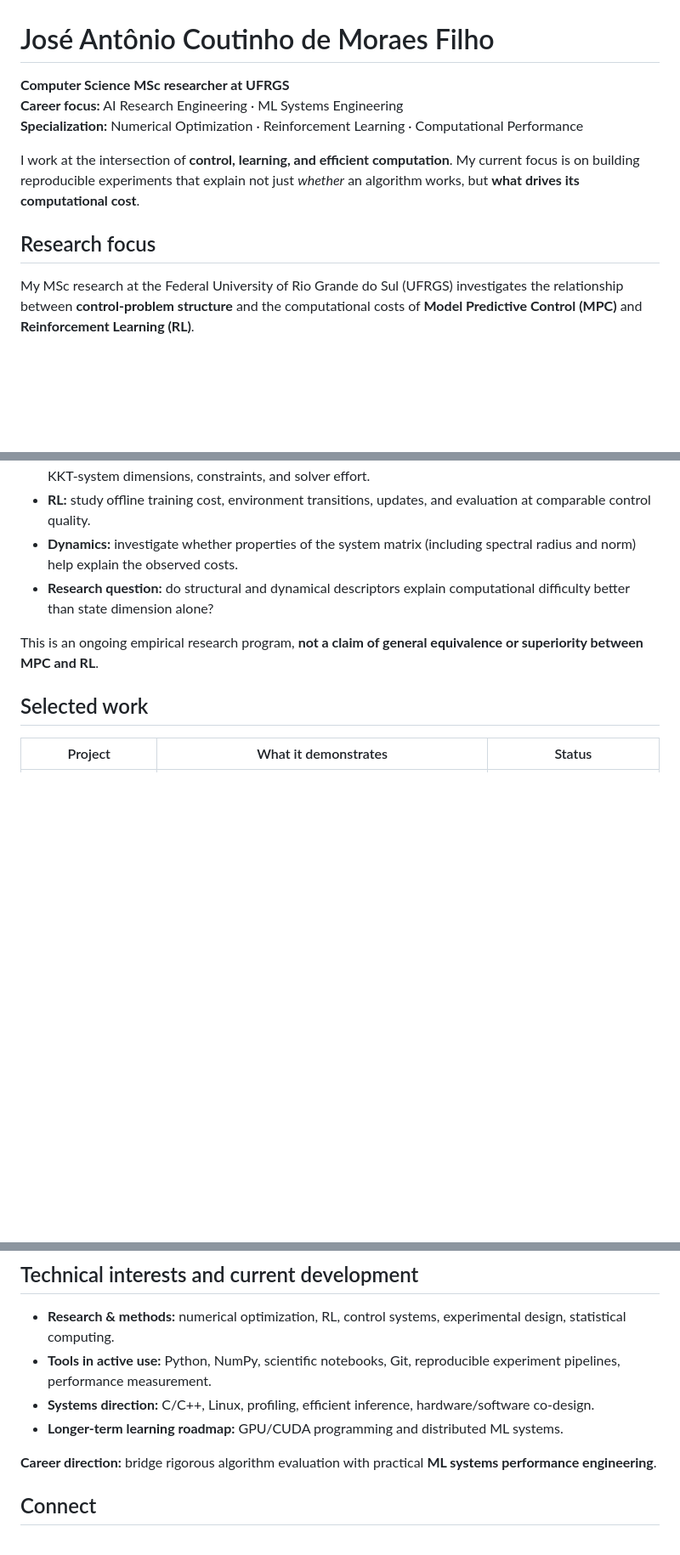
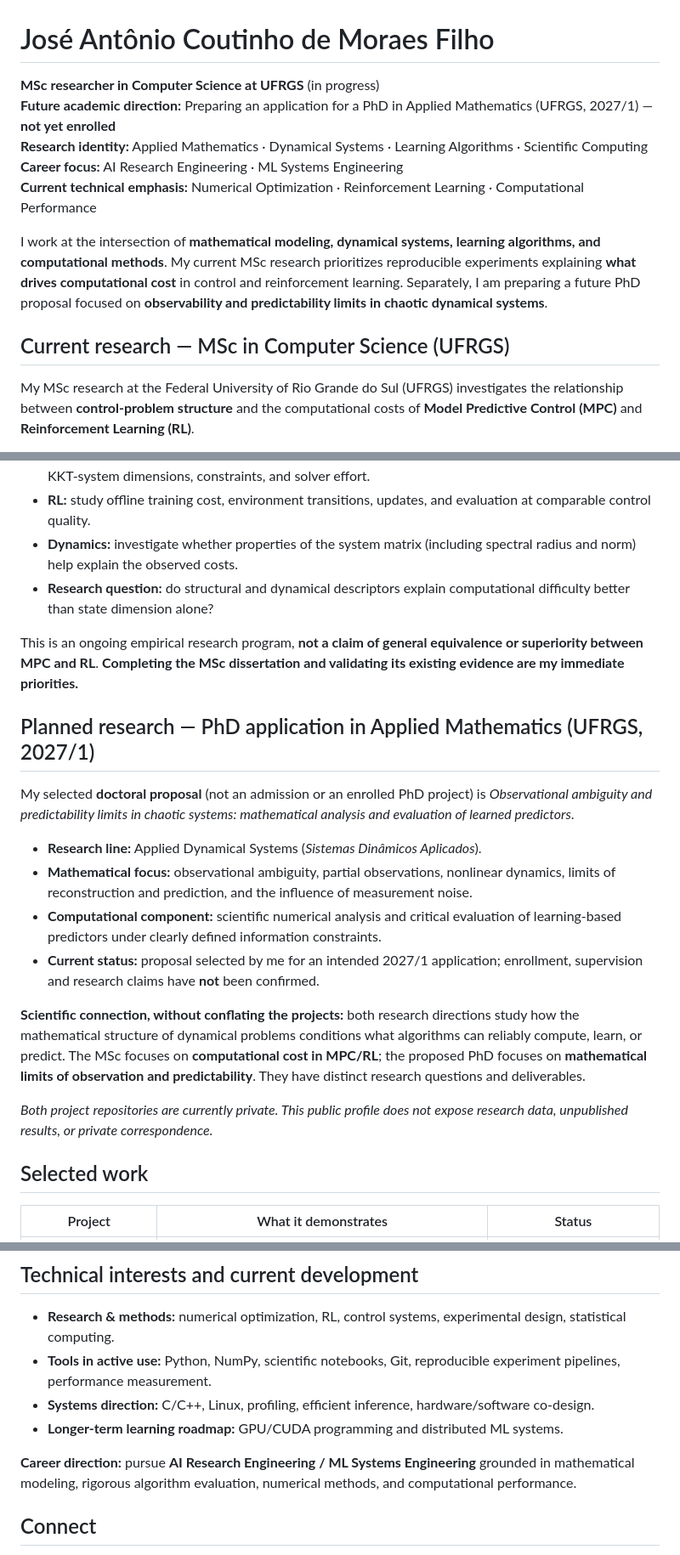
Before and after one commit to antoniomoraes85/antoniomoraes85, a Markdown page: README.md, 3 parts joined by grey strips. Shown at 85% size. Rendered like a GitHub page; blank space fills up the shorter version.

Commit message:
docs(profile): align current MSc and planned applied mathematics PhD without research changes

```diff
--- a/README.md
+++ b/README.md
@@ -1,12 +1,14 @@
 # José Antônio Coutinho de Moraes Filho
 
-**Computer Science MSc researcher at UFRGS**
+**MSc researcher in Computer Science at UFRGS** (in progress)
+**Future academic direction:** Preparing an application for a PhD in Applied Mathematics (UFRGS, 2027/1) — **not yet enrolled**
+**Research identity:** Applied Mathematics · Dynamical Systems · Learning Algorithms · Scientific Computing
 **Career focus:** AI Research Engineering · ML Systems Engineering
-**Specialization:** Numerical Optimization · Reinforcement Learning · Computational Performance
+**Current technical emphasis:** Numerical Optimization · Reinforcement Learning · Computational Performance
 
-I work at the intersection of **control, learning, and efficient computation**. My current focus is on building reproducible experiments that explain not just *whether* an algorithm works, but **what drives its computational cost**.
+I work at the intersection of **mathematical modeling, dynamical systems, learning algorithms, and computational methods**. My current MSc research prioritizes reproducible experiments explaining **what drives computational cost** in control and reinforcement learning. Separately, I am preparing a future PhD proposal focused on **observability and predictability limits in chaotic dynamical systems**.
 
-## Research focus
+## Current research — MSc in Computer Science (UFRGS)
 
 My MSc research at the Federal University of Rio Grande do Sul (UFRGS) investigates the relationship between **control-problem structure** and the computational costs of **Model Predictive Control (MPC)** and **Reinforcement Learning (RL)**.
 
@@ -15,7 +17,20 @@ My MSc research at the Federal University of Rio Grande do Sul (UFRGS) investiga
 - **Dynamics:** investigate whether properties of the system matrix (including spectral radius and norm) help explain the observed costs.
 - **Research question:** do structural and dynamical descriptors explain computational difficulty better than state dimension alone?
 
-This is an ongoing empirical research program, **not a claim of general equivalence or superiority between MPC and RL**.
+This is an ongoing empirical research program, **not a claim of general equivalence or superiority between MPC and RL**. **Completing the MSc dissertation and validating its existing evidence are my immediate priorities.**
+
+## Planned research — PhD application in Applied Mathematics (UFRGS, 2027/1)
+
+My selected **doctoral proposal** (not an admission or an enrolled PhD project) is *Observational ambiguity and predictability limits in chaotic systems: mathematical analysis and evaluation of learned predictors*.
+
+- **Research line:** Applied Dynamical Systems (*Sistemas Dinâmicos Aplicados*).
+- **Mathematical focus:** observational ambiguity, partial observations, nonlinear dynamics, limits of reconstruction and prediction, and the influence of measurement noise.
+- **Computational component:** scientific numerical analysis and critical evaluation of learning-based predictors under clearly defined information constraints.
+- **Current status:** proposal selected by me for an intended 2027/1 application; enrollment, supervision and research claims have **not** been confirmed.
+
+**Scientific connection, without conflating the projects:** both research directions study how the mathematical structure of dynamical problems conditions what algorithms can reliably compute, learn, or predict. The MSc focuses on **computational cost in MPC/RL**; the proposed PhD focuses on **mathematical limits of observation and predictability**. They have distinct research questions and deliverables.
+
+*Both project repositories are currently private. This public profile does not expose research data, unpublished results, or private correspondence.*
 
 ## Selected work
 
@@ -35,7 +50,7 @@ For the RL study, the conclusions are **specific to the published experimental p
 - **Systems direction:** C/C++, Linux, profiling, efficient inference, hardware/software co-design.
 - **Longer-term learning roadmap:** GPU/CUDA programming and distributed ML systems.
 
-**Career direction:** bridge rigorous algorithm evaluation with practical **ML systems performance engineering**.
+**Career direction:** pursue **AI Research Engineering / ML Systems Engineering** grounded in mathematical modeling, rigorous algorithm evaluation, numerical methods, and computational performance.
 
 ## Connect
 
```
